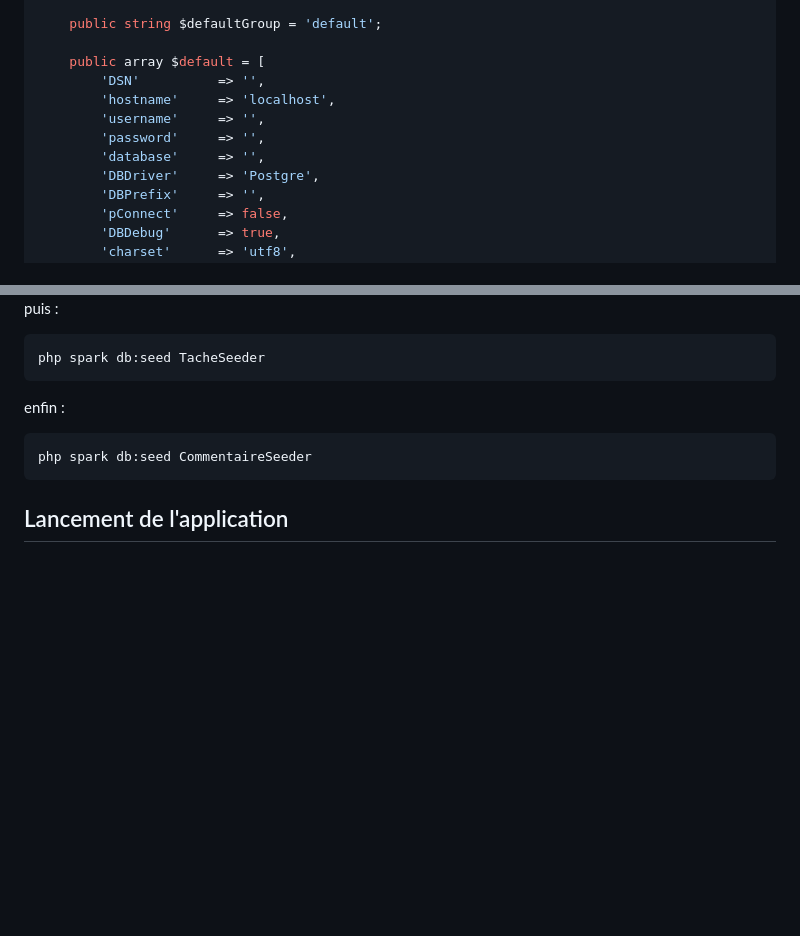
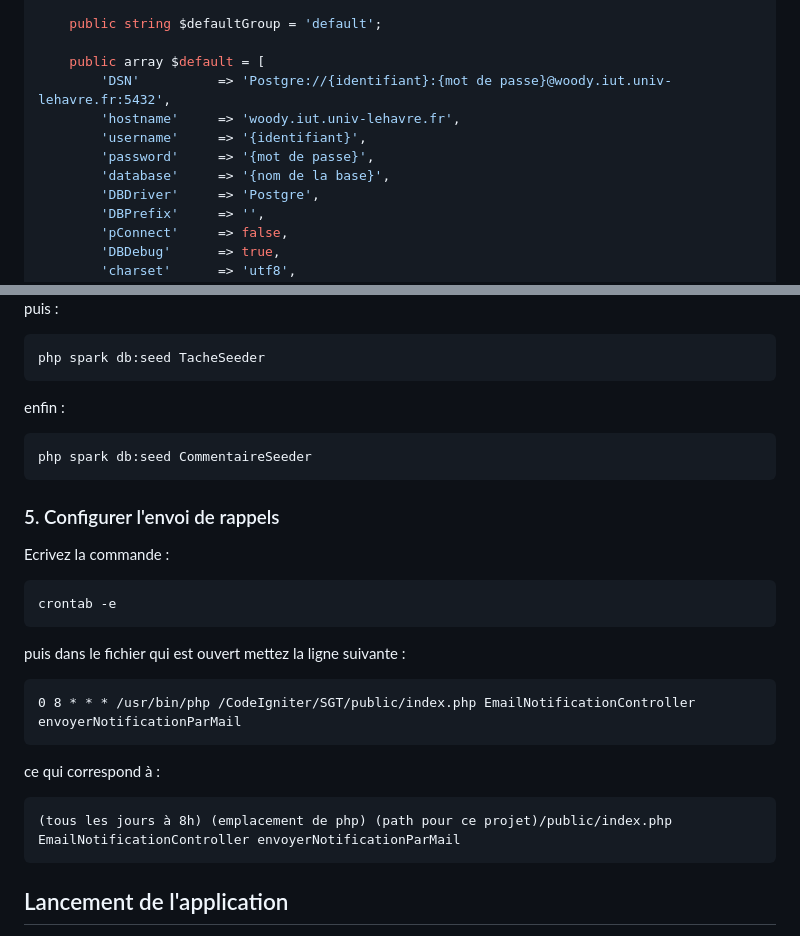
Before and after one commit to Biyiv/SGT, a Markdown page: README.md, 2 parts joined by grey strips. Rendered like a GitHub page; blank space fills up the shorter version.

````diff
--- a/README.md
+++ b/README.md
@@ -41,11 +41,11 @@ class Database extends Config
     public string $defaultGroup = 'default';
 
     public array $default = [
-        'DSN'          => '',
-        'hostname'     => 'localhost',
-        'username'     => '',
-        'password'     => '',
-        'database'     => '',
+        'DSN'          => 'Postgre://{identifiant}:{mot de passe}@woody.iut.univ-lehavre.fr:5432',
+        'hostname'     => 'woody.iut.univ-lehavre.fr',
+        'username'     => '{identifiant}',
+        'password'     => '{mot de passe}',
+        'database'     => '{nom de la base}',
         'DBDriver'     => 'Postgre',
         'DBPrefix'     => '',
         'pConnect'     => false,
@@ -126,6 +126,21 @@ enfin :
 php spark db:seed CommentaireSeeder
 ```
 
+### 5. Configurer l'envoi de rappels
+
+Ecrivez la commande :
+```bash
+crontab -e
+```
+puis dans le fichier qui est ouvert mettez la ligne suivante :
+```
+0 8 * * * /usr/bin/php /CodeIgniter/SGT/public/index.php EmailNotificationController envoyerNotificationParMail
+```
+ce qui correspond à :
+```
+(tous les jours à 8h) (emplacement de php) (path pour ce projet)/public/index.php EmailNotificationController envoyerNotificationParMail
+```
+
 ## Lancement de l'application
 
 Pour lancer le serveur, mettez vous à la racine du répertoire du projet et écrivez la commande :
````
